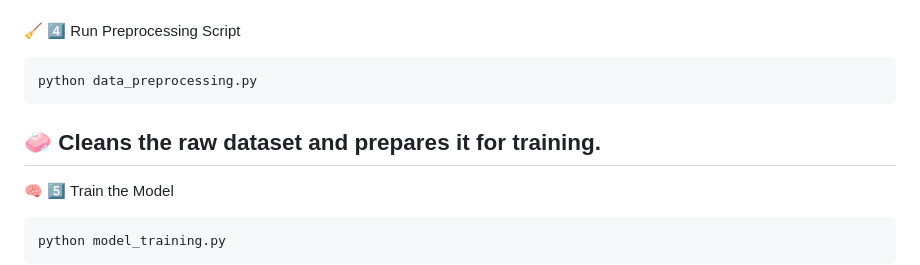
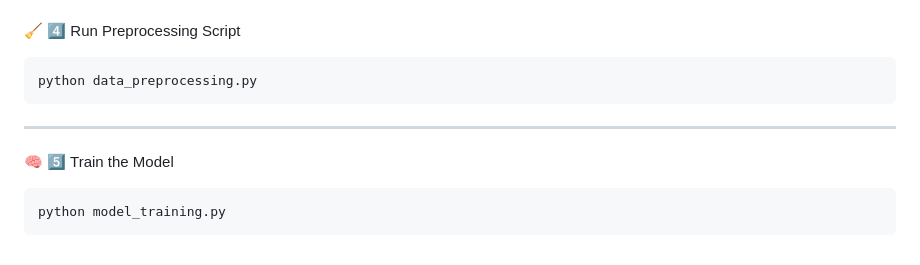
Before and after one commit to meghanaepari04/Fake_news_Detector, a Markdown page: README.md, the part around the change. Rendered like a GitHub page.

````diff
--- a/README.md
+++ b/README.md
@@ -93,7 +93,7 @@ pip install -r requirements.txt
 ```bash
 python data_preprocessing.py
 ```
-🧼 Cleans the raw dataset and prepares it for training.
+
 ---
 
 🧠 5️⃣ Train the Model
````
